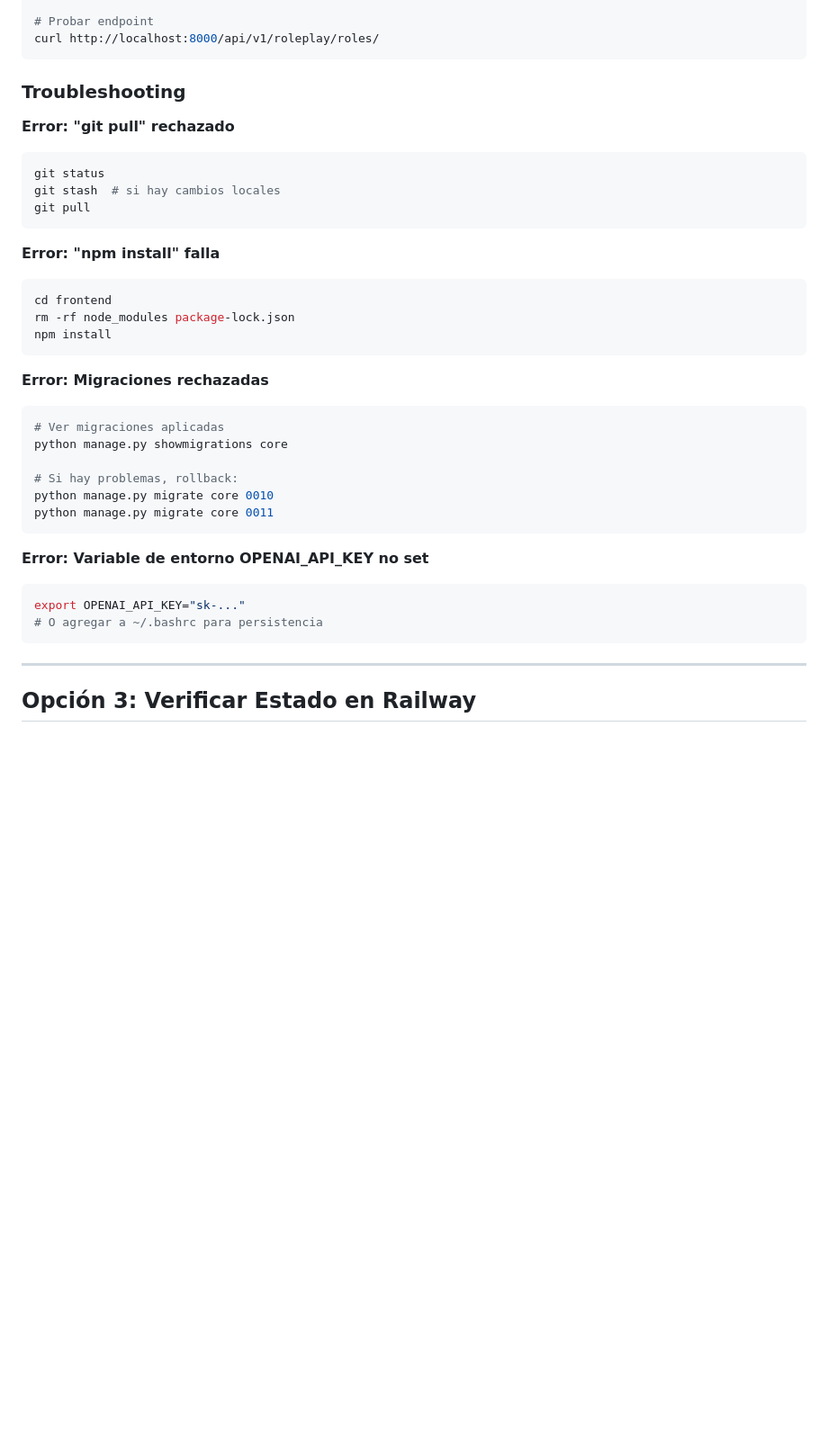
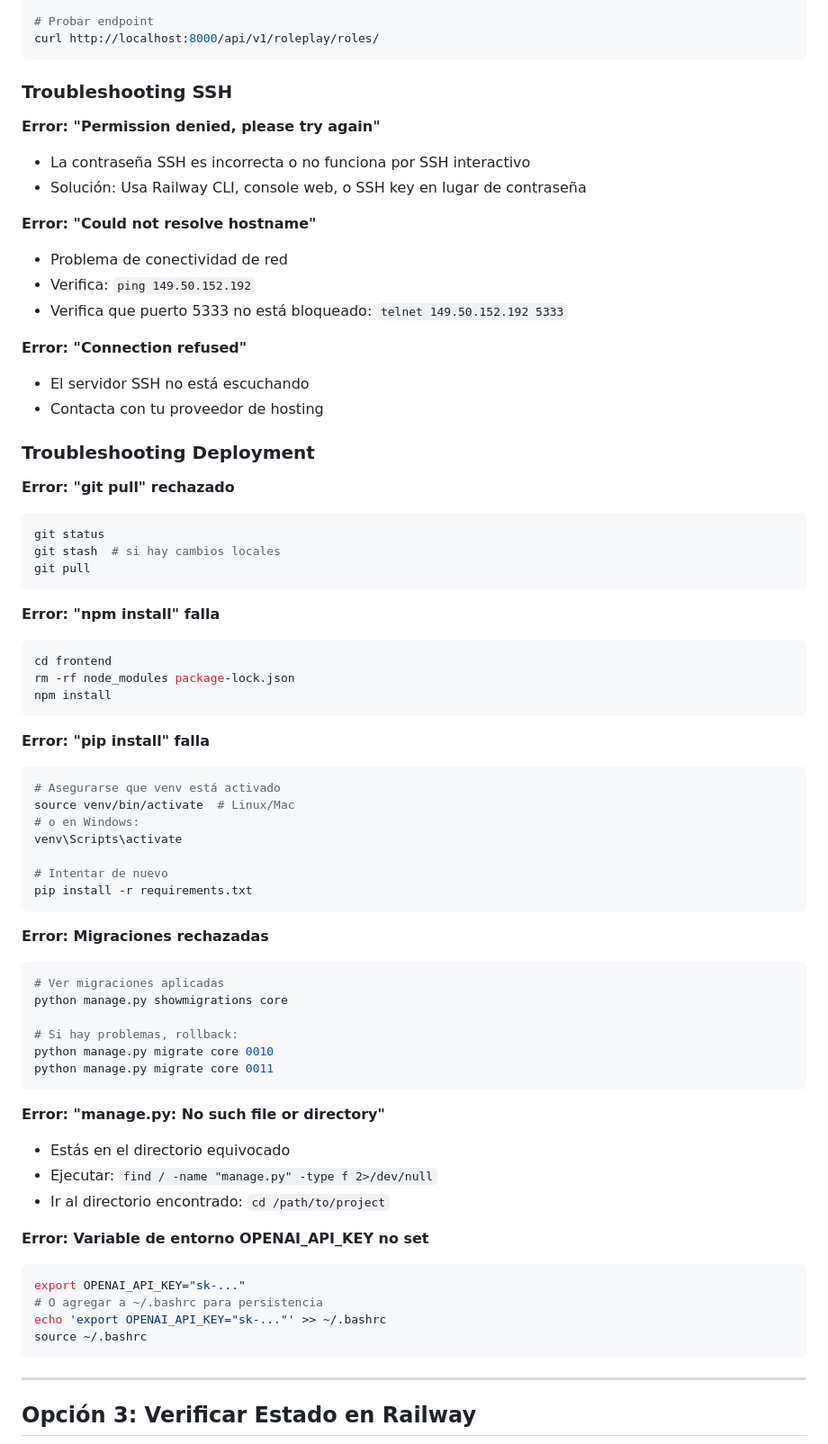
Before and after one commit to marcelodanieldm/sfi, a Markdown page: DEPLOYMENT_GUIDE.md, the part around one of its changes. Shown at 90% size. Rendered like a GitHub page; blank space fills up the shorter version.

````diff
--- a/DEPLOYMENT_GUIDE.md
+++ b/DEPLOYMENT_GUIDE.md
@@ -94,7 +137,22 @@ tail -f /var/log/sfi/app.log
 curl http://localhost:8000/api/v1/roleplay/roles/
 ```
 
-### Troubleshooting
+### Troubleshooting SSH
+
+**Error: "Permission denied, please try again"**
+- La contraseña SSH es incorrecta o no funciona por SSH interactivo
+- Solución: Usa Railway CLI, console web, o SSH key en lugar de contraseña
+
+**Error: "Could not resolve hostname"**
+- Problema de conectividad de red
+- Verifica: `ping 149.50.152.192`
+- Verifica que puerto 5333 no está bloqueado: `telnet 149.50.152.192 5333`
+
+**Error: "Connection refused"**
+- El servidor SSH no está escuchando
+- Contacta con tu proveedor de hosting
+
+### Troubleshooting Deployment
 
 **Error: "git pull" rechazado**
 ```bash
@@ -110,6 +168,17 @@ rm -rf node_modules package-lock.json
 npm install
 ```
 
+**Error: "pip install" falla**
+```bash
+# Asegurarse que venv está activado
+source venv/bin/activate  # Linux/Mac
+# o en Windows:
+venv\Scripts\activate
+
+# Intentar de nuevo
+pip install -r requirements.txt
+```
+
 **Error: Migraciones rechazadas**
 ```bash
 # Ver migraciones aplicadas
@@ -120,10 +189,17 @@ python manage.py migrate core 0010
 python manage.py migrate core 0011
 ```
 
+**Error: "manage.py: No such file or directory"**
+- Estás en el directorio equivocado
+- Ejecutar: `find / -name "manage.py" -type f 2>/dev/null`
+- Ir al directorio encontrado: `cd /path/to/project`
+
 **Error: Variable de entorno OPENAI_API_KEY no set**
 ```bash
 export OPENAI_API_KEY="sk-..."
 # O agregar a ~/.bashrc para persistencia
+echo 'export OPENAI_API_KEY="sk-..."' >> ~/.bashrc
+source ~/.bashrc
 ```
 
 ---
````
Also changed, not shown: other parts of DEPLOYMENT_GUIDE.md (+46 -3 lines).
